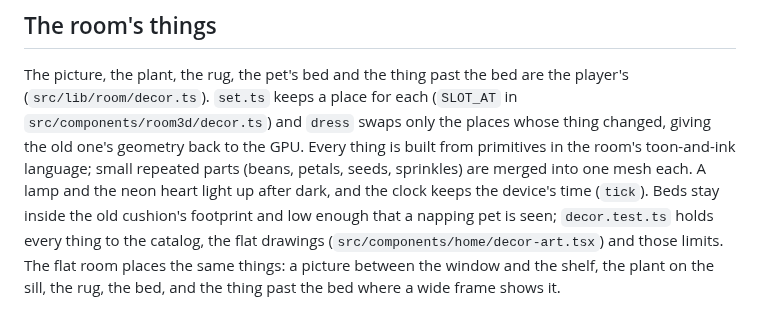
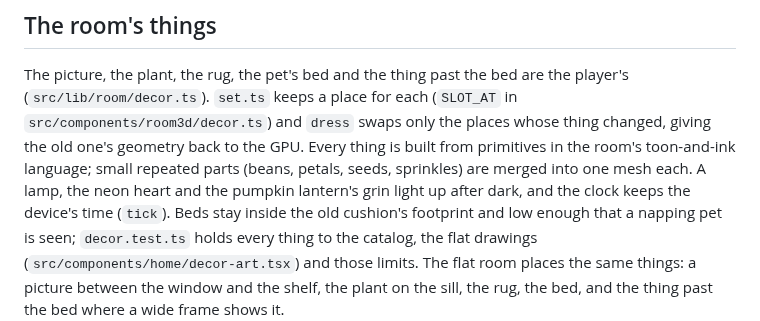
Before and after one commit to 0xuser64bit/pawket, a Markdown page: docs/ROOM-3D.md, the part around the change. Drawn GitHub-style.

```diff
--- a/docs/ROOM-3D.md
+++ b/docs/ROOM-3D.md
@@ -215,8 +215,8 @@ are the player's (`src/lib/room/decor.ts`). `set.ts` keeps a place for each
 places whose thing changed, giving the old one's geometry back to the GPU.
 Every thing is built from primitives in the room's toon-and-ink language;
 small repeated parts (beans, petals, seeds, sprinkles) are merged into one
-mesh each. A lamp and the neon heart light up after dark, and the clock keeps
-the device's time (`tick`). Beds stay inside the old cushion's footprint and
+mesh each. A lamp, the neon heart and the pumpkin lantern's grin light up after dark,
+and the clock keeps the device's time (`tick`). Beds stay inside the old cushion's footprint and
 low enough that a napping pet is seen; `decor.test.ts` holds every thing to
 the catalog, the flat drawings (`src/components/home/decor-art.tsx`) and
 those limits. The flat room places the same things: a picture between the
```
Also changed, not shown: docs/ARCHITECTURE.md (+4 -2 lines).
